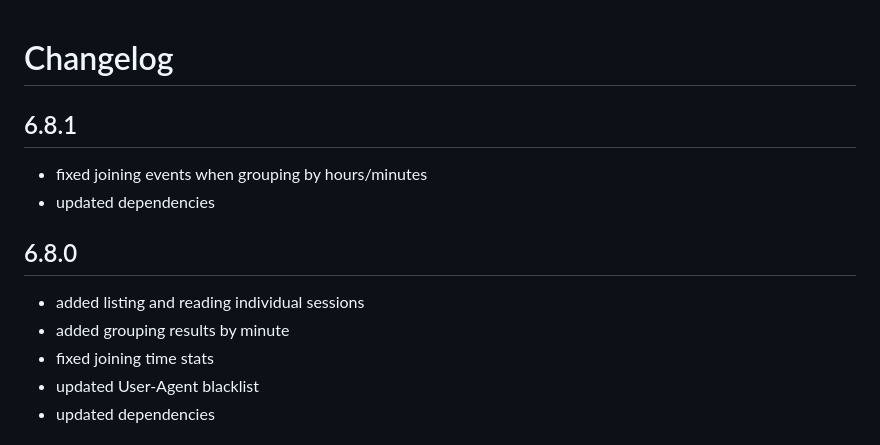
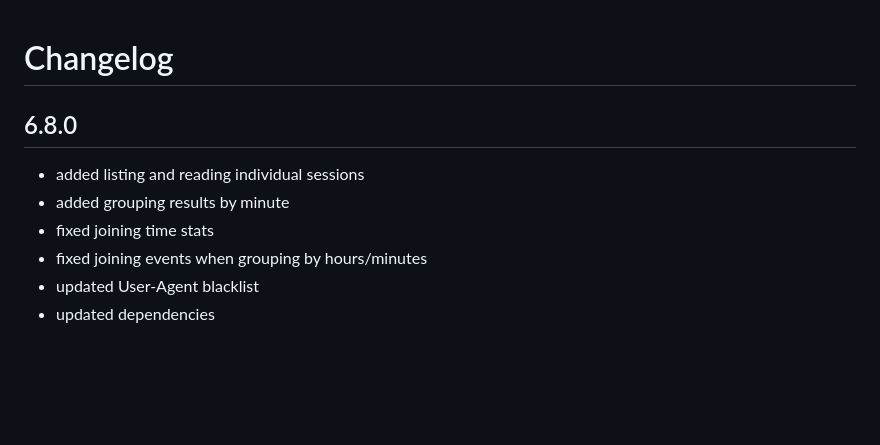
Before and after one commit to pirsch-analytics/pirsch, a Markdown page: CHANGELOG.md, the part around the change. GitHub-like rendering; blank space fills up the shorter version.

Commit message:
Updated changelog.

```diff
--- a/CHANGELOG.md
+++ b/CHANGELOG.md
@@ -1,15 +1,11 @@
 # Changelog
-
-## 6.8.1
-
-* fixed joining events when grouping by hours/minutes
-* updated dependencies
 
 ## 6.8.0
 
 * added listing and reading individual sessions
 * added grouping results by minute
 * fixed joining time stats
+* fixed joining events when grouping by hours/minutes
 * updated User-Agent blacklist
 * updated dependencies
 
```
